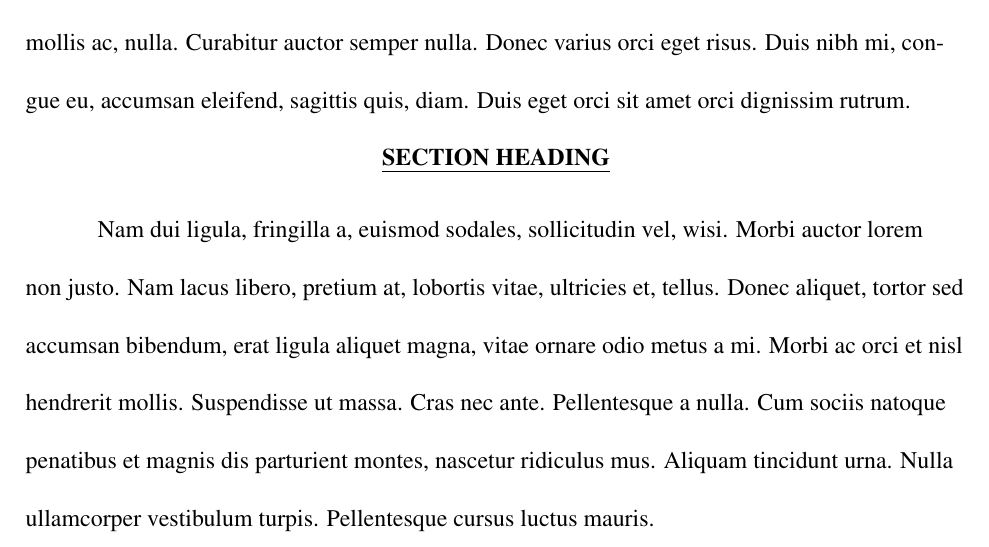
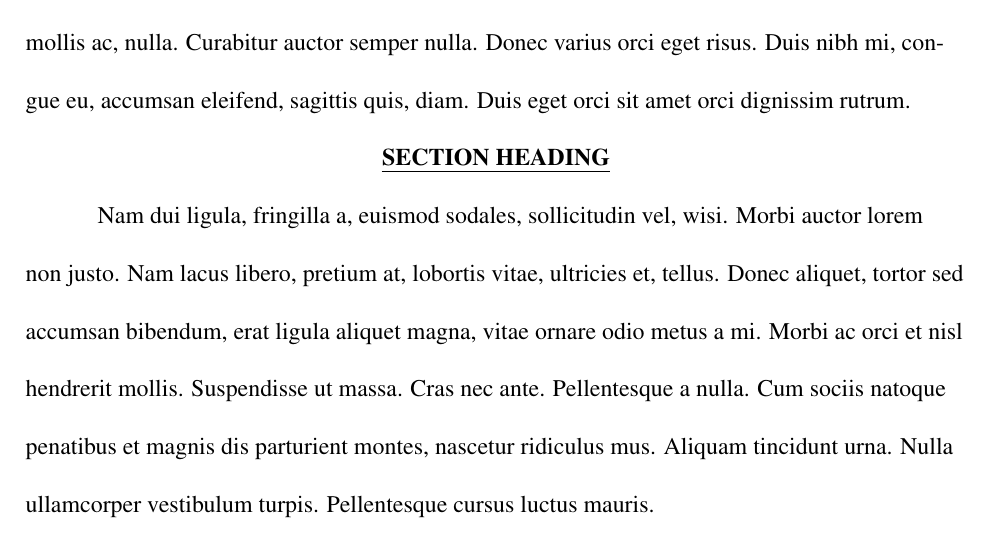
Before and after one commit to latexforlawyers/memo, a LaTeX document (memo.tex): part of page 1 of 2, cut so that both start at the same text. Compiled offline with pdfLaTeX.

Commit message:
Remove header spacing
No longer necessary after switching from underline to uline.

```diff
--- a/memo.tex
+++ b/memo.tex
@@ -26,7 +26,7 @@
 
 % Format section titles
 \usepackage[uppercase]{titlesec}
-\titlespacing\section{0pt}{0pt}{7pt}
+\titlespacing\section{0pt}{0pt}{0pt}
 \usepackage{titlesec}
 \usepackage[normalem]{ulem}
 \titleformat{\section}
```
